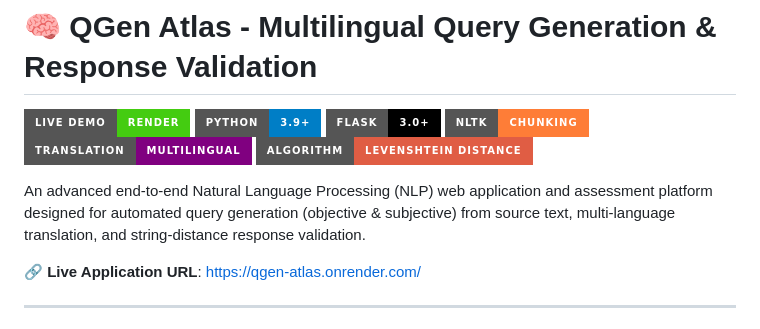
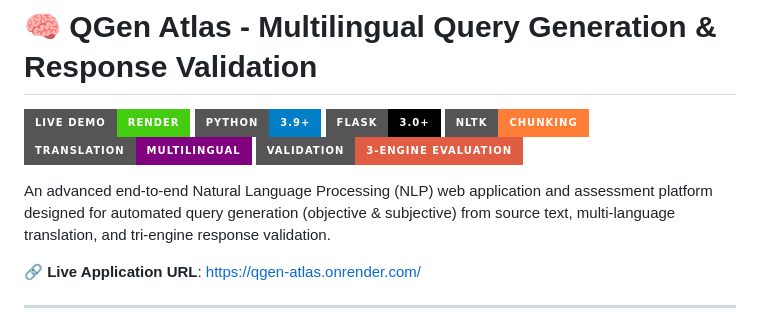
Before and after one commit to samuel-mekala/QGen-Atlas, a Markdown page: README.md, the part around one of its changes. Rendered like a GitHub page; badges without logos.

```diff
--- a/README.md
+++ b/README.md
@@ -5,9 +5,9 @@
 [![Framework](https://img.shields.io/badge/Flask-3.0%2B-black?style=for-the-badge&logo=flask)](https://flask.palletsprojects.com/)
 [![NLP Engine](https://img.shields.io/badge/NLTK-Chunking-orange?style=for-the-badge&logo=nltk)](https://www.nltk.org/)
 [![Translation](https://img.shields.io/badge/Translation-Multilingual-purple?style=for-the-badge&logo=google-translate)](https://qgen-atlas.onrender.com/)
-[![Validation](https://img.shields.io/badge/Algorithm-Levenshtein%20Distance-red?style=for-the-badge)](https://qgen-atlas.onrender.com/)
+[![Validation](https://img.shields.io/badge/Validation-3--Engine%20Evaluation-red?style=for-the-badge)](https://qgen-atlas.onrender.com/)
 
-An advanced end-to-end Natural Language Processing (NLP) web application and assessment platform designed for automated query generation (objective & subjective) from source text, multi-language translation, and string-distance response validation.
+An advanced end-to-end Natural Language Processing (NLP) web application and assessment platform designed for automated query generation (objective & subjective) from source text, multi-language translation, and tri-engine response validation.
 
 🔗 **Live Application URL**: [https://qgen-atlas.onrender.com/](https://qgen-atlas.onrender.com/)
 
```
Also changed, not shown: other parts of README.md (+30 -23 lines).
